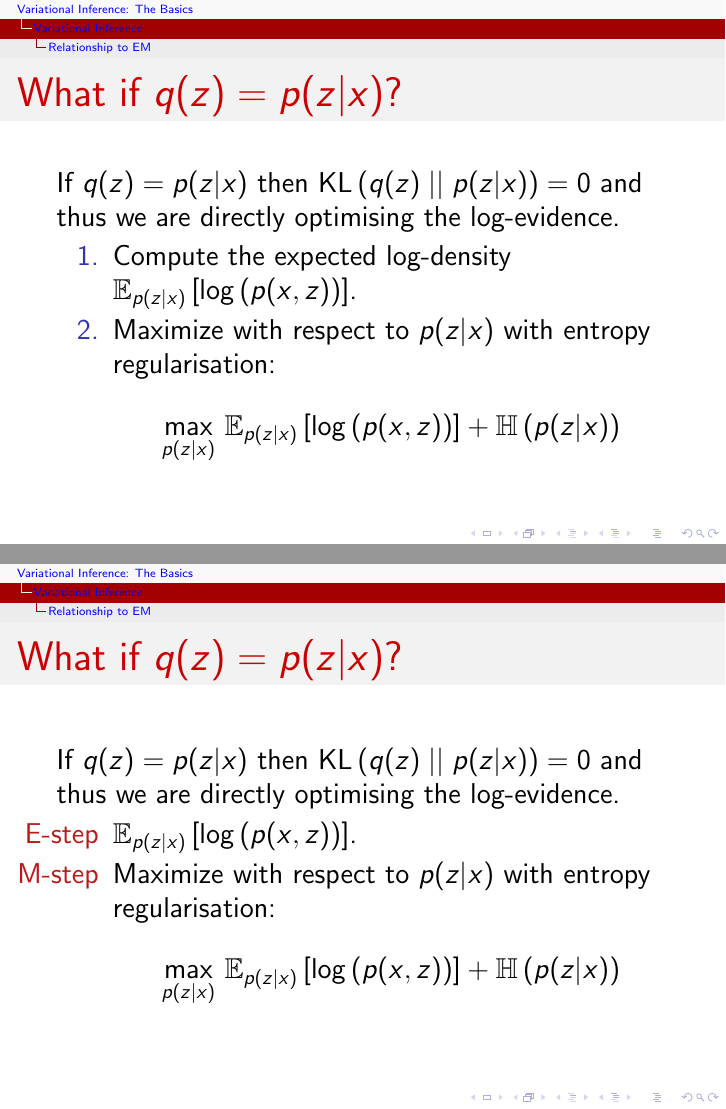
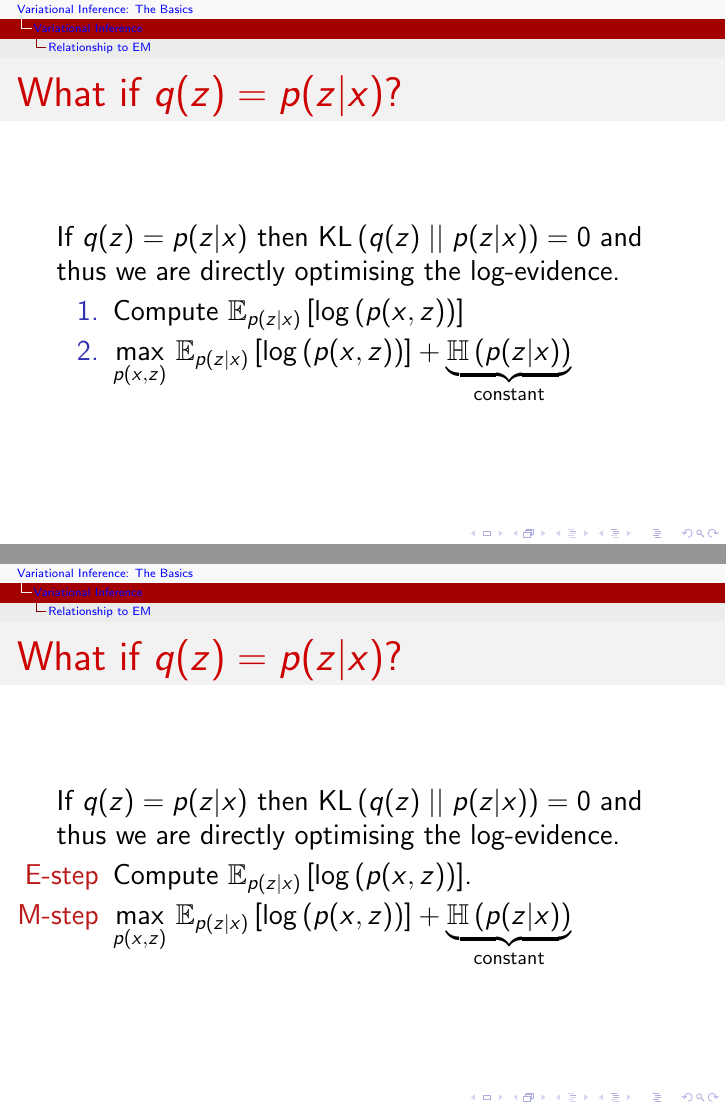
Before and after one commit to vitutorial/VITutorial, LaTeX slides (modules/M1_Basics/M1_Basics.tex): pages 57 and 60 of 74 before the commit and pages 60 and 61 of 75 after it, joined at a grey line. Compiled offline with pdfLaTeX.

Commit message:
Update EM explanation

```diff
--- a/modules/M1_Basics/M1_Basics.tex
+++ b/modules/M1_Basics/M1_Basics.tex
@@ -1,11 +1,6 @@
 \documentclass[14pt]{beamer}
 \usetheme{Montpellier}
 \usecolortheme{beaver}
-
-\title{Variational Inference: The Basics}
-\date{}
-\author[Schulz and Aziz]{Philip Schulz and Wilker Aziz \\
-\url{https://github.com/philschulz/VITutorial}}
 
 \usepackage{amsmath, amssymb, ../../vimacros, hyperref, enumerate}
 \usepackage[round]{natbib}
@@ -14,6 +9,11 @@
 
 \usepackage{tikz}
 \usetikzlibrary{bayesnet}
+
+\title{Variational Inference: The Basics}
+\date{}
+\author[Schulz and Aziz]{Philip Schulz and Wilker Aziz \\
+\url{https://github.com/philschulz/VITutorial}}
 
 \begin{document}
 
@@ -393,24 +393,14 @@ or \textbf{ELBO} is our optimisation objective.
 VI in its basic form can be performed via coordinate ascent. This can be done as a 2-step procedure.
 \begin{enumerate}
 \pause
-\item Compute the expected log-density $ \E[q(z)]{\loga{p(x,z)}} $.
-\pause
-\item Maximize with respect to $ q(z) $ with entropy
-regularisation:
+\item Maximize (regularised) expected log-density.
 \begin{equation*}
 \underset{q(z)}{\max}~\E[q(z)]{\loga{p(x,z)}} + \Ent{q(z)}
 \end{equation*}
-\end{enumerate}
-\end{frame}
-
-\begin{frame}{What if $ q(z) = p(z|x) $?}
-If $ q(z) = p(z|x) $ then $ \KL{q(z)}{p(z|x)} = 0 $ and thus we are directly optimising the log-evidence.
-\begin{enumerate}
-\item Compute the expected log-density $ \E[p(z|x)]{\loga{p(x,z)}} $.
-\item Maximize with respect to $ p(z|x) $ with entropy
-regularisation:
+\pause
+\item Maximize the expected log-density:
 \begin{equation*}
-\underset{p(z|x)}{\max}~\E[p(z|x)]{\loga{p(x,z)}} + \Ent{p(z|x)}
+\underset{p(x,z)}{\max}~ \E[q(z)]{\loga{p(x,z)}} + \underbrace{\Ent{q(z)}}_{\text{constant}}
 \end{equation*}
 \end{enumerate}
 \end{frame}
@@ -418,13 +408,18 @@ regularisation:
 \begin{frame}{What if $ q(z) = p(z|x) $?}
 If $ q(z) = p(z|x) $ then $ \KL{q(z)}{p(z|x)} = 0 $ and thus we are directly optimising the log-evidence.
 \pause
+\begin{enumerate}
+\item Compute $ \E[p(z|x)]{\loga{p(x,z)}} $
+\pause
+\item $ \underset{p(x,z)}{\max}~\E[p(z|x)]{\loga{p(x,z)}} + \underbrace{\Ent{p(z|x)}}_{\text{constant}} $
+\end{enumerate}
+\end{frame}
+
+\begin{frame}{What if $ q(z) = p(z|x) $?}
+If $ q(z) = p(z|x) $ then $ \KL{q(z)}{p(z|x)} = 0 $ and thus we are directly optimising the log-evidence.
 \begin{itemize}
-\item[\alert{E-step}] $ \E[p(z|x)]{\loga{p(x,z)}} $.
-\pause
-\item[\alert{M-step}] Maximize with respect to $ p(z|x) $ with entropy regularisation:
-\begin{equation*}
-\underset{p(z|x)}{\max}~\E[p(z|x)]{\loga{p(x,z)}} + \Ent{p(z|x)}
-\end{equation*}
+\item[\alert{E-step}] Compute $ \E[p(z|x)]{\loga{p(x,z)}} $.
+\item[\alert{M-step}] $ \underset{p(x,z)}{\max}~\E[p(z|x)]{\loga{p(x,z)}} + \underbrace{\Ent{p(z|x)}}_{\text{constant}} $
 \end{itemize}
 \end{frame}
 
```
Also changed, not shown: modules/M1_Basics/M1_Basics.pdf, modules/M1_Basics/M1_Basics.tex (3 more changed lines).
